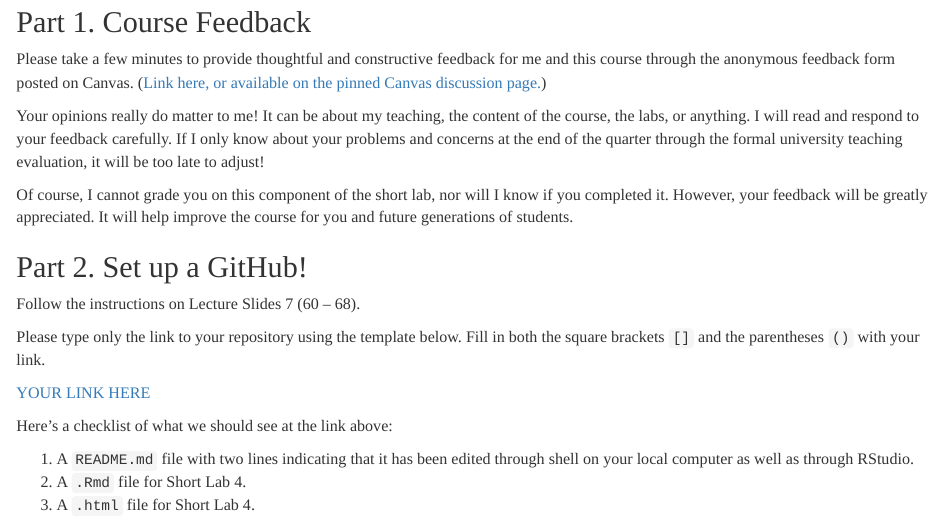
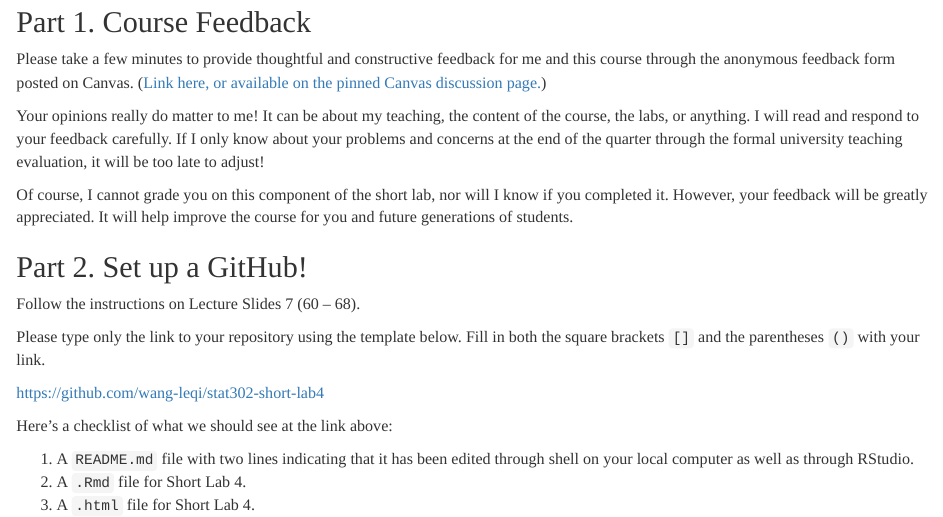
Before and after one commit to wang-leqi/stat302-short-lab4, an R Markdown document (shortLab4.Rmd): the page in a window 1100 px wide, from 140 px down. The pictures show the output file shortLab4.html that the author committed with the source, opened offline.

Commit message:
Update github url

```diff
--- a/shortLab4.Rmd
+++ b/shortLab4.Rmd
@@ -46,7 +46,7 @@ Follow the instructions on Lecture Slides 7 (60 -- 68).
 Please type only the link to your repository using the template below. Fill in both the square brackets `[]` and the parentheses `()` with your link.
 
 
-[YOUR LINK HERE](YOUR LINK HERE)
+[https://github.com/wang-leqi/stat302-short-lab4](https://github.com/wang-leqi/stat302-short-lab4)
 
 Here's a checklist of what we should see at the link above:
 
```
Also changed, not shown: shortLab4.html.
